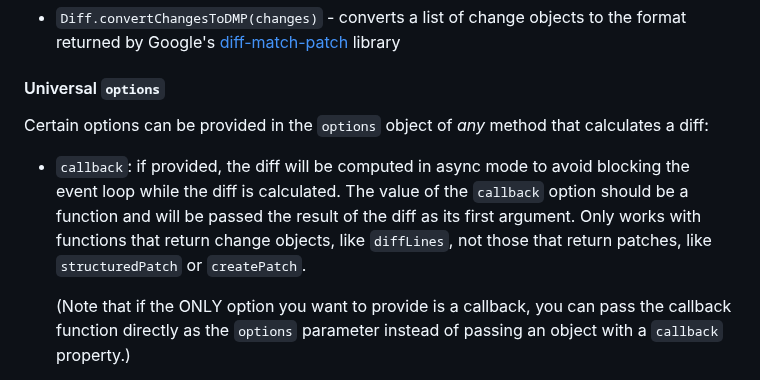
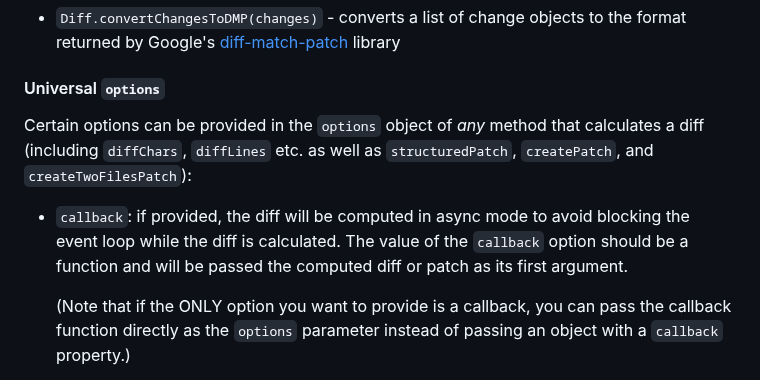
Before and after one commit to kpdecker/jsdiff, a Markdown page: README.md, the part around the change. Rendered like a GitHub page.

```diff
--- a/README.md
+++ b/README.md
@@ -153,9 +153,9 @@ Broadly, jsdiff's diff functions all take an old text and a new text and perform
 
 #### Universal `options`
 
-Certain options can be provided in the `options` object of *any* method that calculates a diff:
+Certain options can be provided in the `options` object of *any* method that calculates a diff (including `diffChars`, `diffLines` etc. as well as `structuredPatch`, `createPatch`, and `createTwoFilesPatch`):
 
-* `callback`: if provided, the diff will be computed in async mode to avoid blocking the event loop while the diff is calculated. The value of the `callback` option should be a function and will be passed the result of the diff as its first argument. Only works with functions that return change objects, like `diffLines`, not those that return patches, like `structuredPatch` or `createPatch`.
+* `callback`: if provided, the diff will be computed in async mode to avoid blocking the event loop while the diff is calculated. The value of the `callback` option should be a function and will be passed the computed diff or patch as its first argument.
 
   (Note that if the ONLY option you want to provide is a callback, you can pass the callback function directly as the `options` parameter instead of passing an object with a `callback` property.)
 
```
